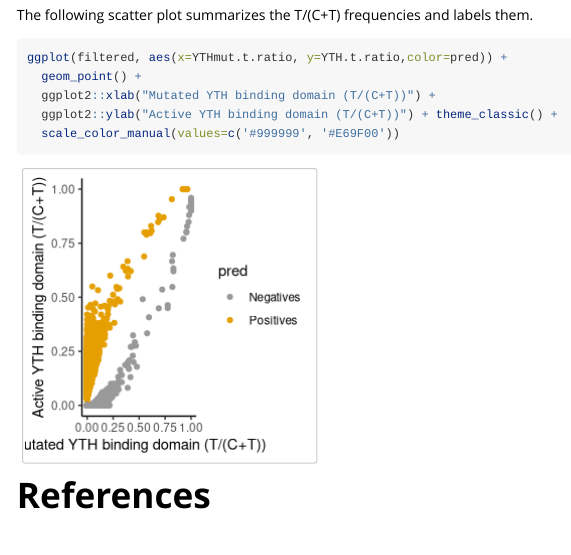
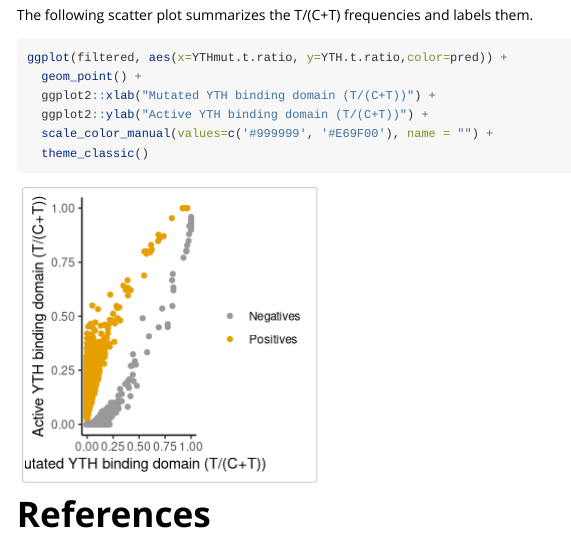
Before and after one commit to dieterich-lab/JACUSA2helper, an R Markdown document (vignettes/JACUSA2helper-figure1f.Rmd): the page in a window 1100 px wide, from 2850 px down. Rendered offline with R 4.5, knitr and Pandoc, with nearby package versions; common packages that the code uses without loading them are loaded.

Commit message:
Minor changes.
Version Bump

````diff
--- a/vignettes/JACUSA2helper-figure1f.Rmd
+++ b/vignettes/JACUSA2helper-figure1f.Rmd
@@ -108,8 +108,9 @@ The following scatter plot summarizes the T/(C+T) frequencies and labels them.
 ggplot(filtered, aes(x=YTHmut.t.ratio, y=YTH.t.ratio,color=pred)) +
   geom_point() +
   ggplot2::xlab("Mutated YTH binding domain (T/(C+T))") +
-  ggplot2::ylab("Active YTH binding domain (T/(C+T))") + theme_classic() +
-  scale_color_manual(values=c('#999999', '#E69F00'))
+  ggplot2::ylab("Active YTH binding domain (T/(C+T))") +
+  scale_color_manual(values=c('#999999', '#E69F00'), name = "") +
+  theme_classic()
 ```
 
 # References
````
Also changed, not shown: vignettes/JACUSA2helper-figure1e.Rmd (+5 -1 lines), 1 other file.
